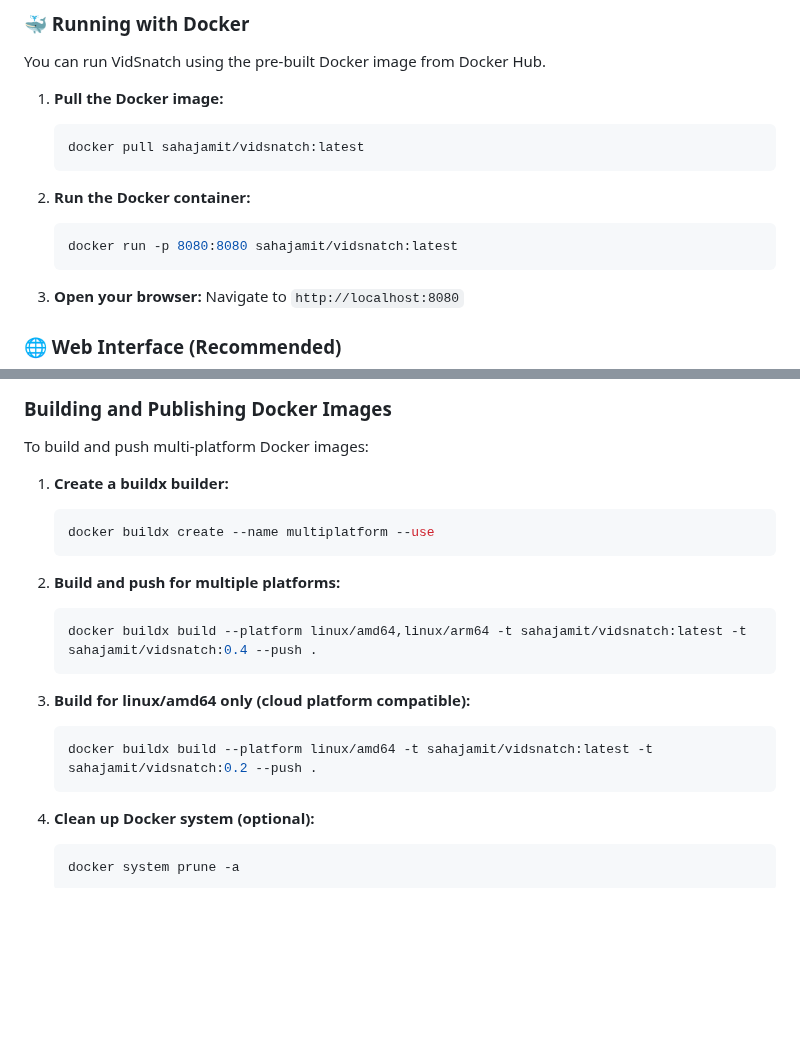
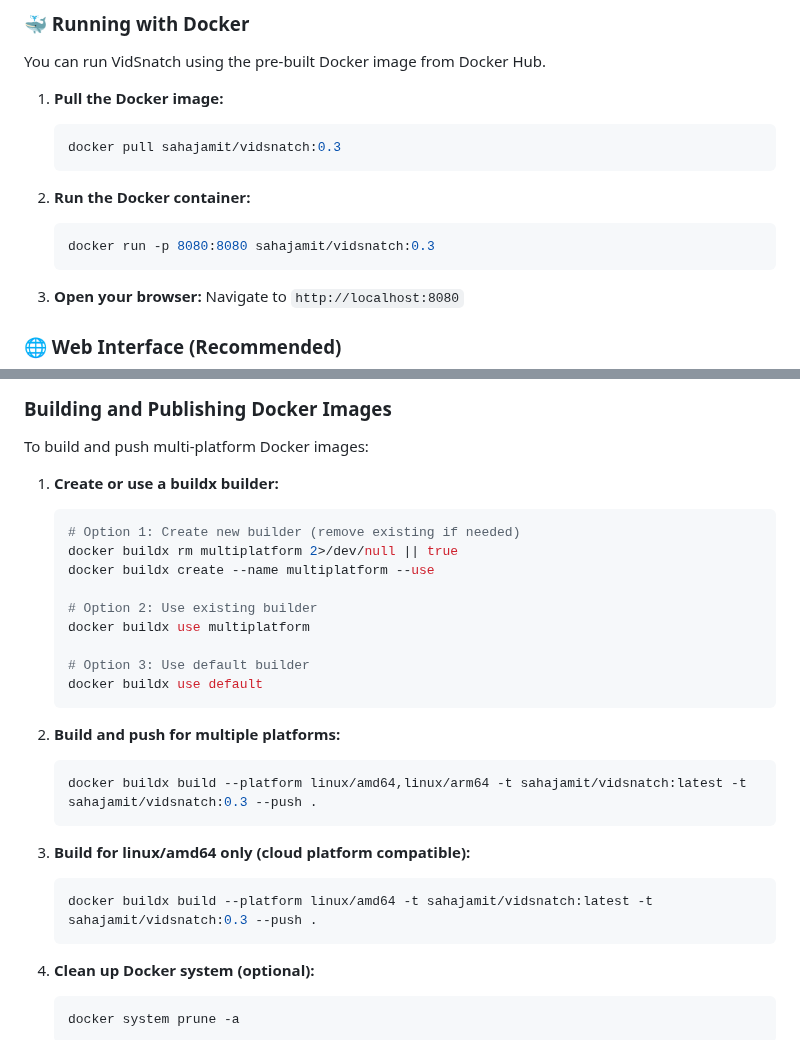
Before and after one commit to sahajamit/VidSnatch, a Markdown page: README.md, 2 parts joined by grey strips. Drawn GitHub-style; blank space fills up the shorter version.

Commit message:
docs: update Docker image version to 0.3 and improve buildx instructions

````diff
--- a/README.md
+++ b/README.md
@@ -42,12 +42,12 @@ You can run VidSnatch using the pre-built Docker image from Docker Hub.
 
 1.  **Pull the Docker image:**
     ```bash
-    docker pull sahajamit/vidsnatch:latest
+    docker pull sahajamit/vidsnatch:0.3
     ```
 
 2.  **Run the Docker container:**
     ```bash
-    docker run -p 8080:8080 sahajamit/vidsnatch:latest
+    docker run -p 8080:8080 sahajamit/vidsnatch:0.3
     ```
 
 3.  **Open your browser:**
@@ -188,19 +188,27 @@ uv run python -m youtube_downloader --url "https://www.youtube.com/watch?v=VIDEO
 
 To build and push multi-platform Docker images:
 
-1. **Create a buildx builder:**
+1. **Create or use a buildx builder:**
    ```bash
+   # Option 1: Create new builder (remove existing if needed)
+   docker buildx rm multiplatform 2>/dev/null || true
    docker buildx create --name multiplatform --use
+
+   # Option 2: Use existing builder
+   docker buildx use multiplatform
+
+   # Option 3: Use default builder
+   docker buildx use default
    ```
 
 2. **Build and push for multiple platforms:**
    ```bash
-   docker buildx build --platform linux/amd64,linux/arm64 -t sahajamit/vidsnatch:latest -t sahajamit/vidsnatch:0.4 --push .
+   docker buildx build --platform linux/amd64,linux/arm64 -t sahajamit/vidsnatch:latest -t sahajamit/vidsnatch:0.3 --push .
    ```
 
 3. **Build for linux/amd64 only (cloud platform compatible):**
    ```bash
-   docker buildx build --platform linux/amd64 -t sahajamit/vidsnatch:latest -t sahajamit/vidsnatch:0.2 --push .
+   docker buildx build --platform linux/amd64 -t sahajamit/vidsnatch:latest -t sahajamit/vidsnatch:0.3 --push .
    ```
 
 4. **Clean up Docker system (optional):**
````
